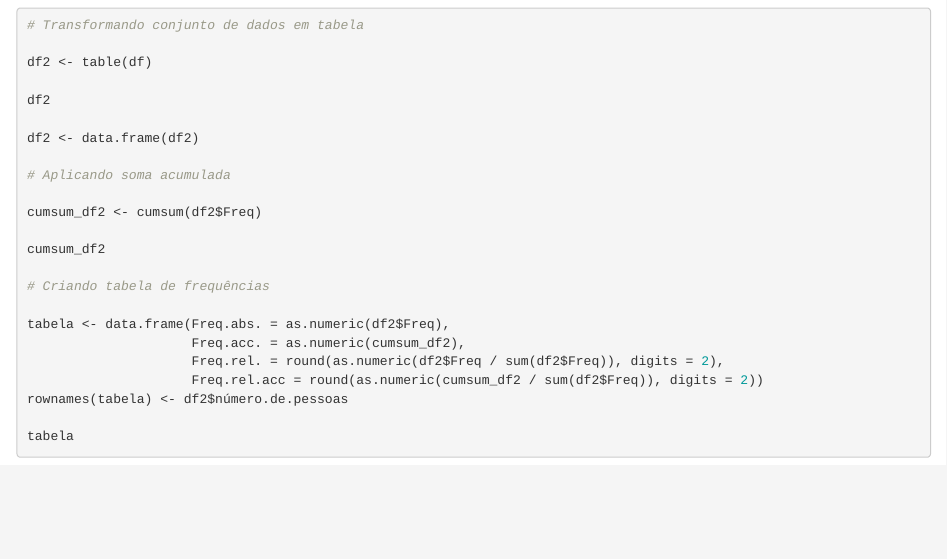
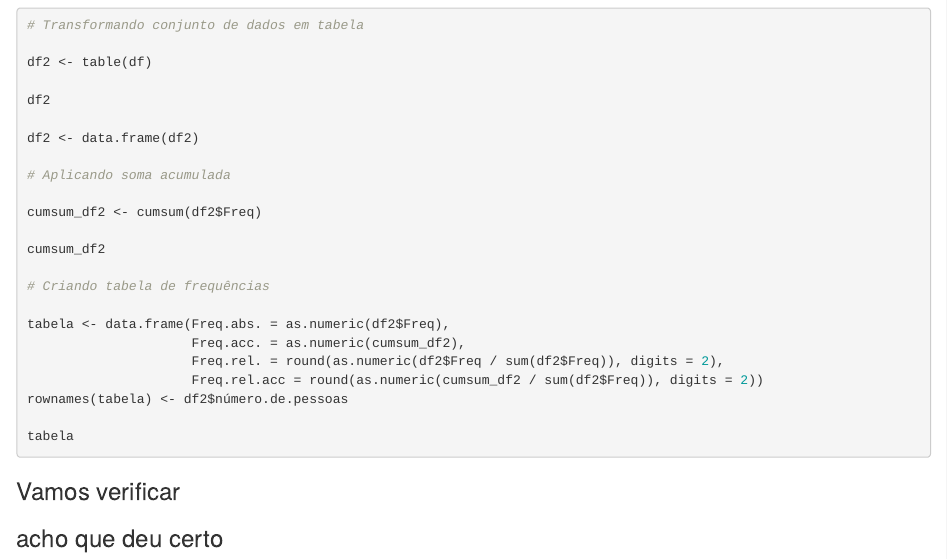
Before and after one commit to Zomparelli/Manual_Homenagem, an R Markdown document (Manual_Homenagem.Rmd): the page in a window 1100 px wide, from 1700 px down. Rendered offline with R 4.5, knitr and Pandoc, with nearby package versions; the code chunks are not run, so their results and figures are left out.

Commit message:
será mesmo

````diff
--- a/Manual_Homenagem.Rmd
+++ b/Manual_Homenagem.Rmd
@@ -154,3 +154,7 @@ tabela
 
 
 ```
+
+### Vamos verificar
+
+### acho que deu certo
````
